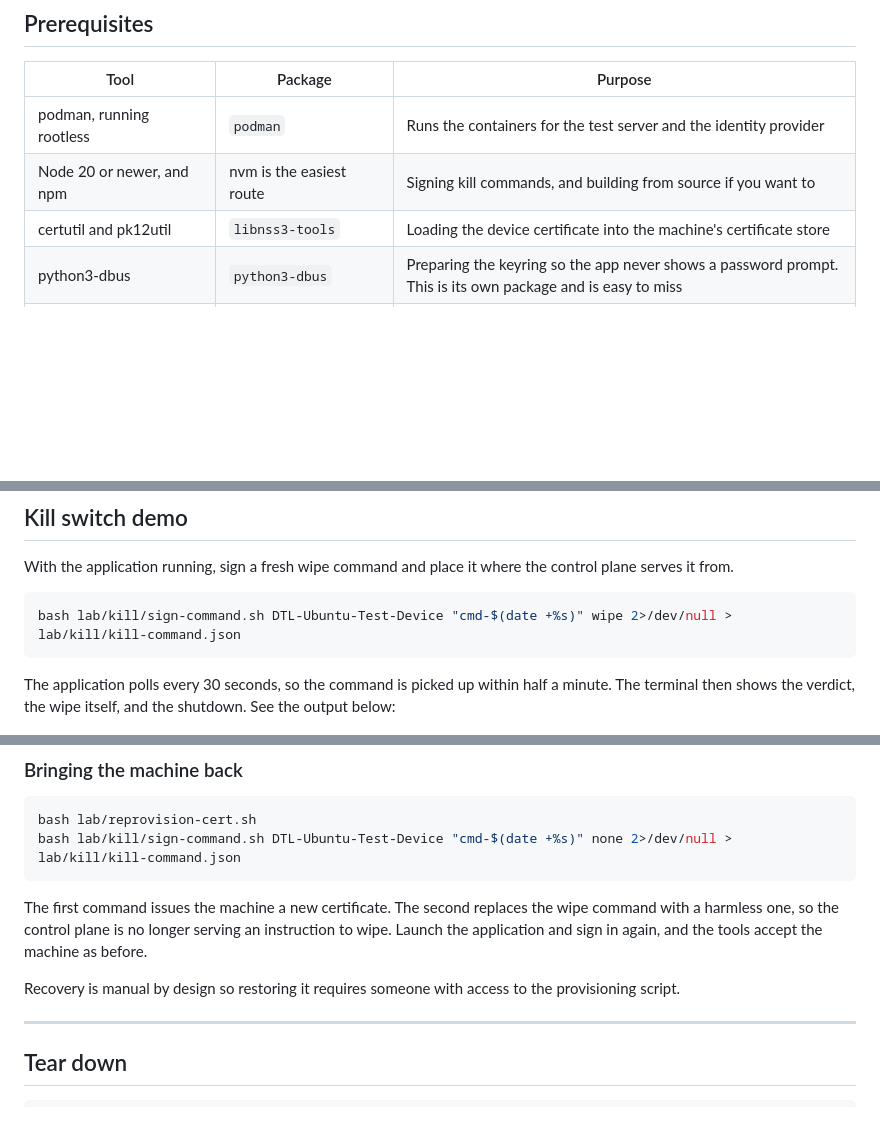
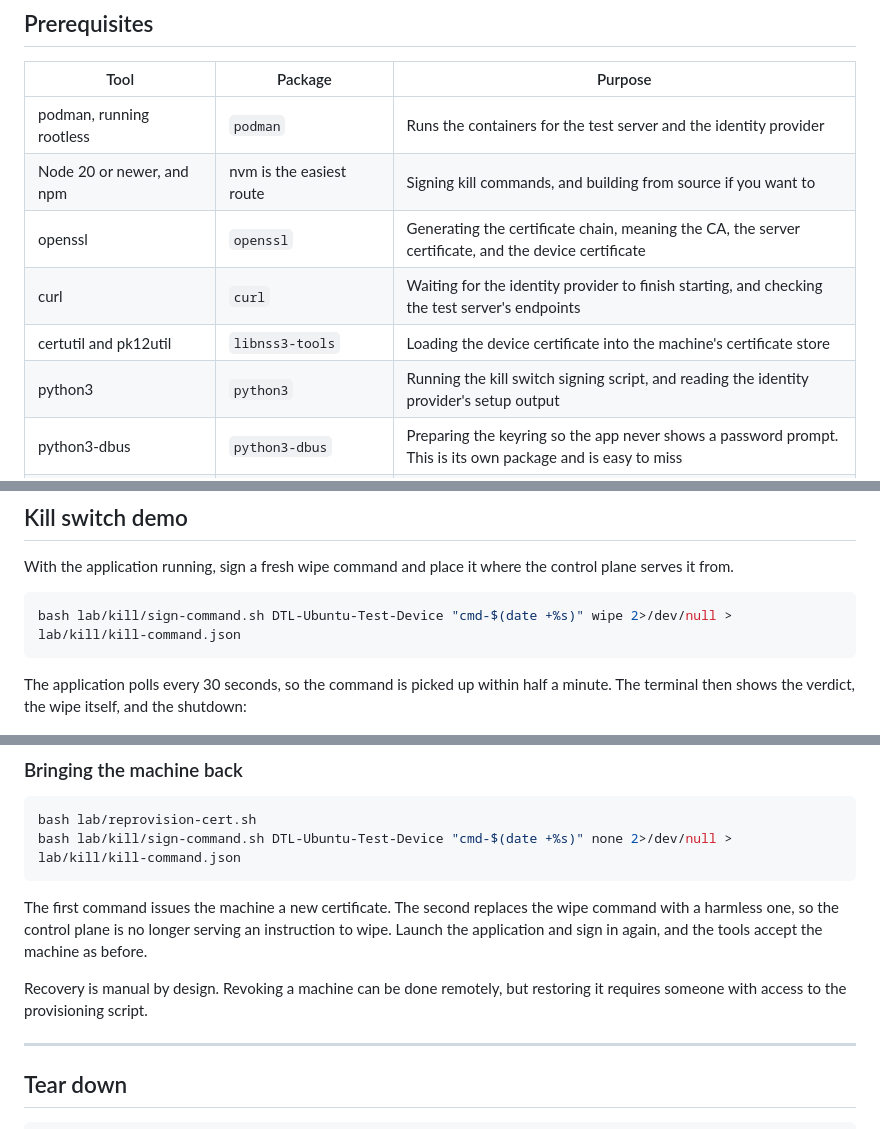
Before and after one commit to khanhnhan1512/dtl-app-poc, a Markdown page: docs/setup-guide.md, 3 parts joined by grey strips. Rendered like a GitHub page; blank space fills up the shorter version.

````diff
--- a/docs/setup-guide.md
+++ b/docs/setup-guide.md
@@ -11,7 +11,10 @@ One rule before you begin, because it is the single thing that fails silently wh
 |---|---|---|
 | podman, running rootless | `podman` | Runs the containers for the test server and the identity provider |
 | Node 20 or newer, and npm | nvm is the easiest route | Signing kill commands, and building from source if you want to |
+| openssl | `openssl` | Generating the certificate chain, meaning the CA, the server certificate, and the device certificate |
+| curl | `curl` | Waiting for the identity provider to finish starting, and checking the test server's endpoints |
 | certutil and pk12util | `libnss3-tools` | Loading the device certificate into the machine's certificate store |
+| python3 | `python3` | Running the kill switch signing script, and reading the identity provider's setup output |
 | python3-dbus | `python3-dbus` | Preparing the keyring so the app never shows a password prompt. This is its own package and is easy to miss |
 | gnome-keyring and dbus-run-session | `gnome-keyring` and `dbus-x11` | Encrypting the login tokens through the operating system |
 | xdg-open | `xdg-utils` | Opening the login page in your browser. |
@@ -125,7 +128,7 @@ With the application running, sign a fresh wipe command and place it where the c
 bash lab/kill/sign-command.sh DTL-Ubuntu-Test-Device "cmd-$(date +%s)" wipe 2>/dev/null > lab/kill/kill-command.json
 ```
 
-The application polls every 30 seconds, so the command is picked up within half a minute. The terminal then shows the verdict, the wipe itself, and the shutdown. See the output below:
+The application polls every 30 seconds, so the command is picked up within half a minute. The terminal then shows the verdict, the wipe itself, and the shutdown:
 
 ![Kill switch firing](img/kill-wipe-log.png)
 
@@ -142,7 +145,7 @@ bash lab/kill/sign-command.sh DTL-Ubuntu-Test-Device "cmd-$(date +%s)" none 2>/d
 
 The first command issues the machine a new certificate. The second replaces the wipe command with a harmless one, so the control plane is no longer serving an instruction to wipe. Launch the application and sign in again, and the tools accept the machine as before.
 
-Recovery is manual by design so restoring it requires someone with access to the provisioning script.
+Recovery is manual by design. Revoking a machine can be done remotely, but restoring it requires someone with access to the provisioning script.
 
 ---
 ## Tear down
````
Also changed, not shown: other parts of docs/setup-guide.md (+2 -2 lines), README.md (+1 -1 lines).
